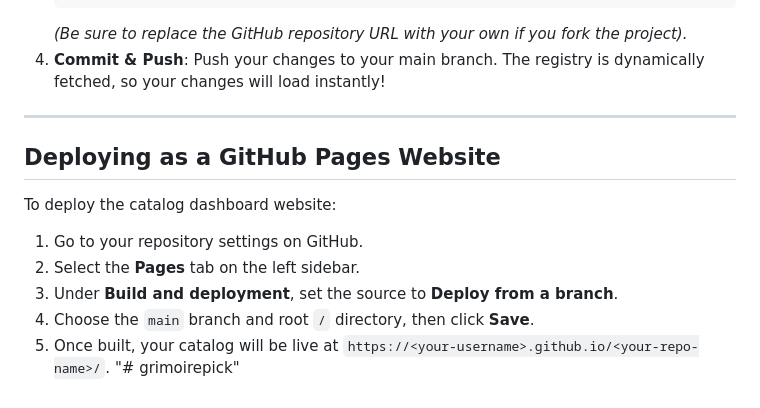
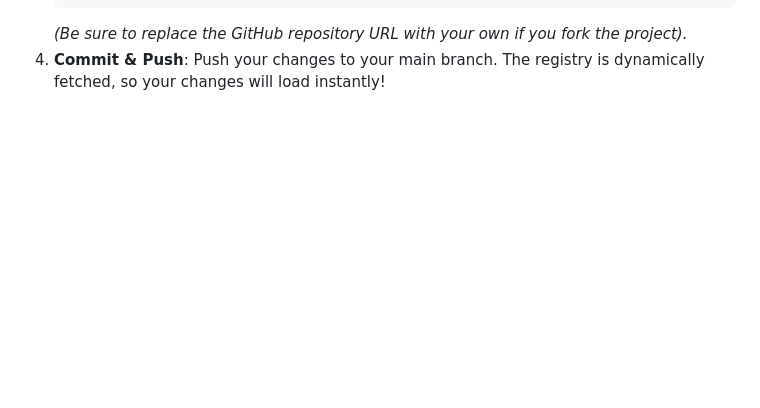
Before and after one commit to cijamie/grimoirepick, a Markdown page: README.md, the part around the change. Rendered like a GitHub page; blank space fills up the shorter version.

Commit message:
Remove GitHub Pages deployment instructions and grimoirepick append from README

````diff
--- a/README.md
+++ b/README.md
@@ -85,15 +85,3 @@ To expand the catalog with your own custom creations:
    ```
    *(Be sure to replace the GitHub repository URL with your own if you fork the project).*
 4. **Commit & Push**: Push your changes to your main branch. The registry is dynamically fetched, so your changes will load instantly!
-
----
-
-## Deploying as a GitHub Pages Website
-
-To deploy the catalog dashboard website:
-1. Go to your repository settings on GitHub.
-2. Select the **Pages** tab on the left sidebar.
-3. Under **Build and deployment**, set the source to **Deploy from a branch**.
-4. Choose the `main` branch and root `/` directory, then click **Save**.
-5. Once built, your catalog will be live at `https://<your-username>.github.io/<your-repo-name>/`.
-"# grimoirepick"
````
